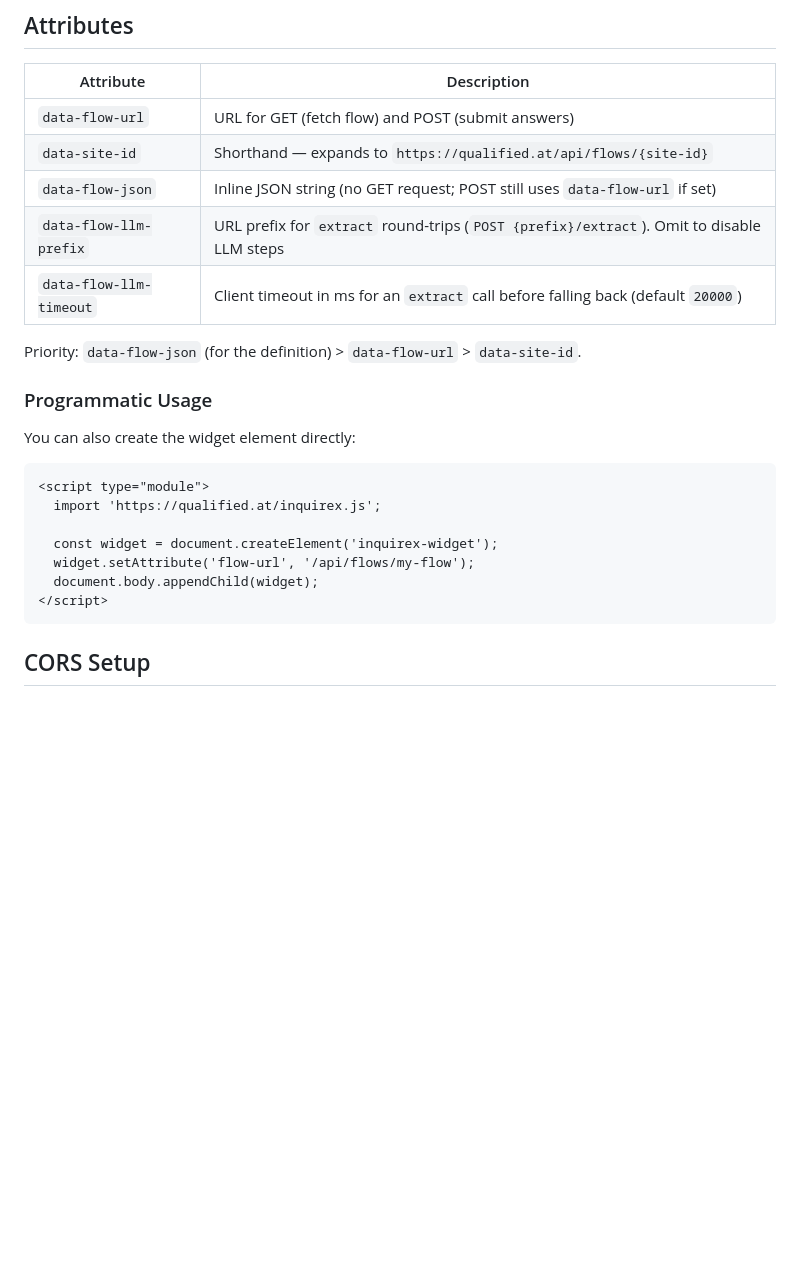
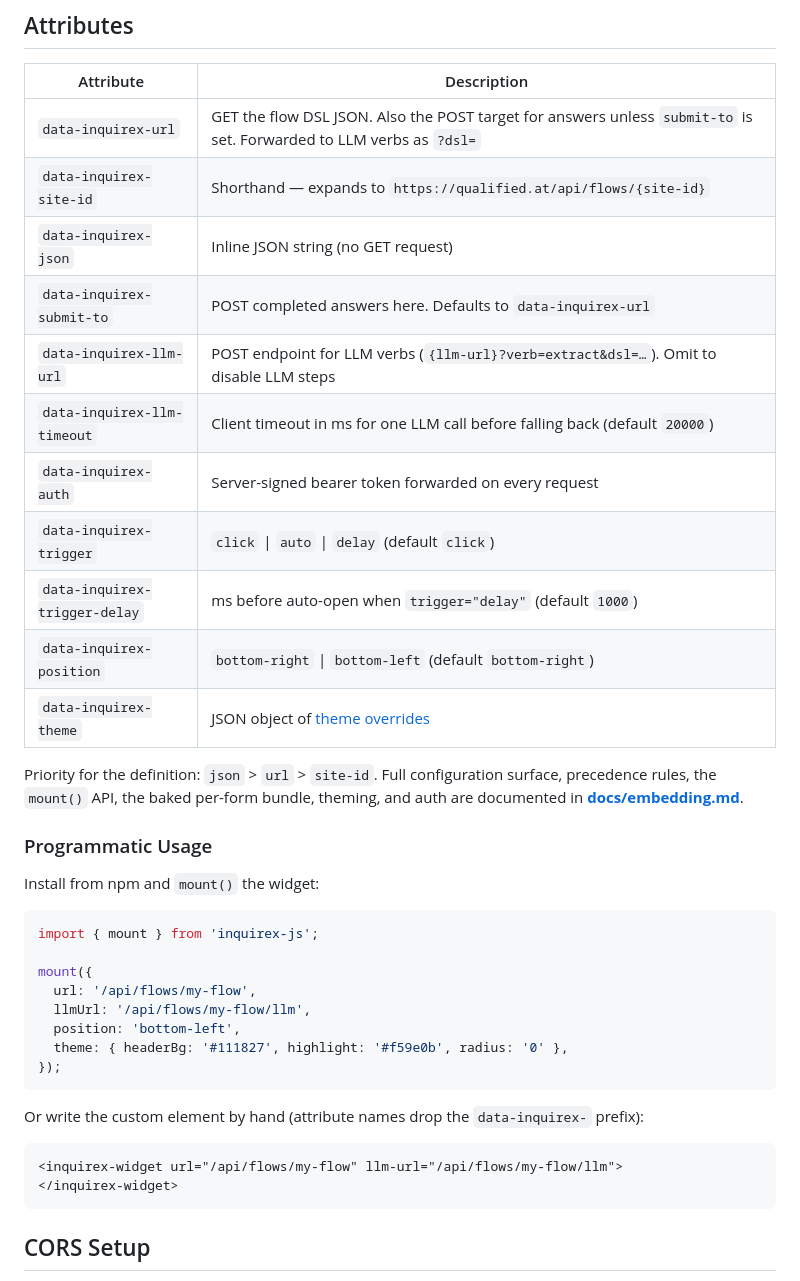
Before and after one commit to inquirex/inquirex-js, a Markdown page: README.md, the part around one of its changes. GitHub-like rendering; blank space fills up the shorter version.

````diff
--- a/README.md
+++ b/README.md
@@ -83,26 +87,43 @@ If the flow declares [accumulators](#accumulators) (e.g. a `:price` running tota
 
 | Attribute | Description |
 |-----------|-------------|
-| `data-flow-url` | URL for GET (fetch flow) and POST (submit answers) |
-| `data-site-id` | Shorthand — expands to `https://qualified.at/api/flows/{site-id}` |
-| `data-flow-json` | Inline JSON string (no GET request; POST still uses `data-flow-url` if set) |
-| `data-flow-llm-prefix` | URL prefix for `extract` round-trips (`POST {prefix}/extract`). Omit to disable LLM steps |
-| `data-flow-llm-timeout` | Client timeout in ms for an `extract` call before falling back (default `20000`) |
+| `data-inquirex-url` | GET the flow DSL JSON. Also the POST target for answers unless `submit-to` is set. Forwarded to LLM verbs as `?dsl=` |
+| `data-inquirex-site-id` | Shorthand — expands to `https://qualified.at/api/flows/{site-id}` |
+| `data-inquirex-json` | Inline JSON string (no GET request) |
+| `data-inquirex-submit-to` | POST completed answers here. Defaults to `data-inquirex-url` |
+| `data-inquirex-llm-url` | POST endpoint for LLM verbs (`{llm-url}?verb=extract&dsl=…`). Omit to disable LLM steps |
+| `data-inquirex-llm-timeout` | Client timeout in ms for one LLM call before falling back (default `20000`) |
+| `data-inquirex-auth` | Server-signed bearer token forwarded on every request |
+| `data-inquirex-trigger` | `click` \| `auto` \| `delay` (default `click`) |
+| `data-inquirex-trigger-delay` | ms before auto-open when `trigger="delay"` (default `1000`) |
+| `data-inquirex-position` | `bottom-right` \| `bottom-left` (default `bottom-right`) |
+| `data-inquirex-theme` | JSON object of [theme overrides](docs/embedding.md#theming) |
 
-Priority: `data-flow-json` (for the definition) > `data-flow-url` > `data-site-id`.
+Priority for the definition: `json` > `url` > `site-id`. Full configuration
+surface, precedence rules, the `mount()` API, the baked per-form bundle, theming,
+and auth are documented in **[docs/embedding.md](docs/embedding.md)**.
 
 ### Programmatic Usage
 
-You can also create the widget element directly:
+Install from npm and `mount()` the widget:
+
+```ts
+import { mount } from 'inquirex-js';
+
+mount({
+  url: '/api/flows/my-flow',
+  llmUrl: '/api/flows/my-flow/llm',
+  position: 'bottom-left',
+  theme: { headerBg: '#111827', highlight: '#f59e0b', radius: '0' },
+});
+```
+
+Or write the custom element by hand (attribute names drop the `data-inquirex-`
+prefix):
 
 ```html
-<script type="module">
-  import 'https://qualified.at/inquirex.js';
-
-  const widget = document.createElement('inquirex-widget');
-  widget.setAttribute('flow-url', '/api/flows/my-flow');
-  document.body.appendChild(widget);
-</script>
+<inquirex-widget url="/api/flows/my-flow" llm-url="/api/flows/my-flow/llm">
+</inquirex-widget>
 ```
 
 ## CORS Setup
````
Also changed, not shown: other parts of README.md (+15 -11 lines), docs/embedding.md (added, +176 -0 lines), docs/extract-protocol.md (+25 -13 lines).
